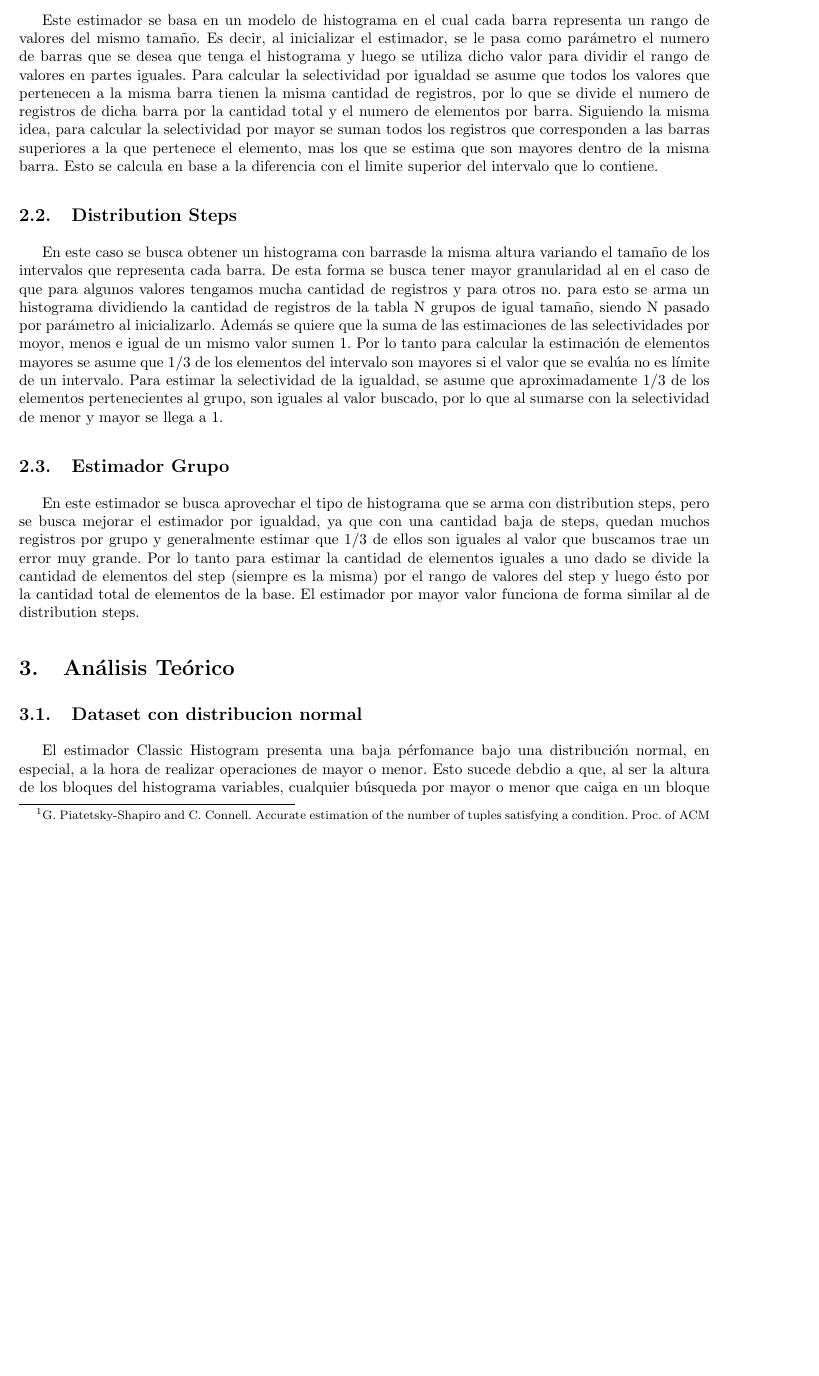
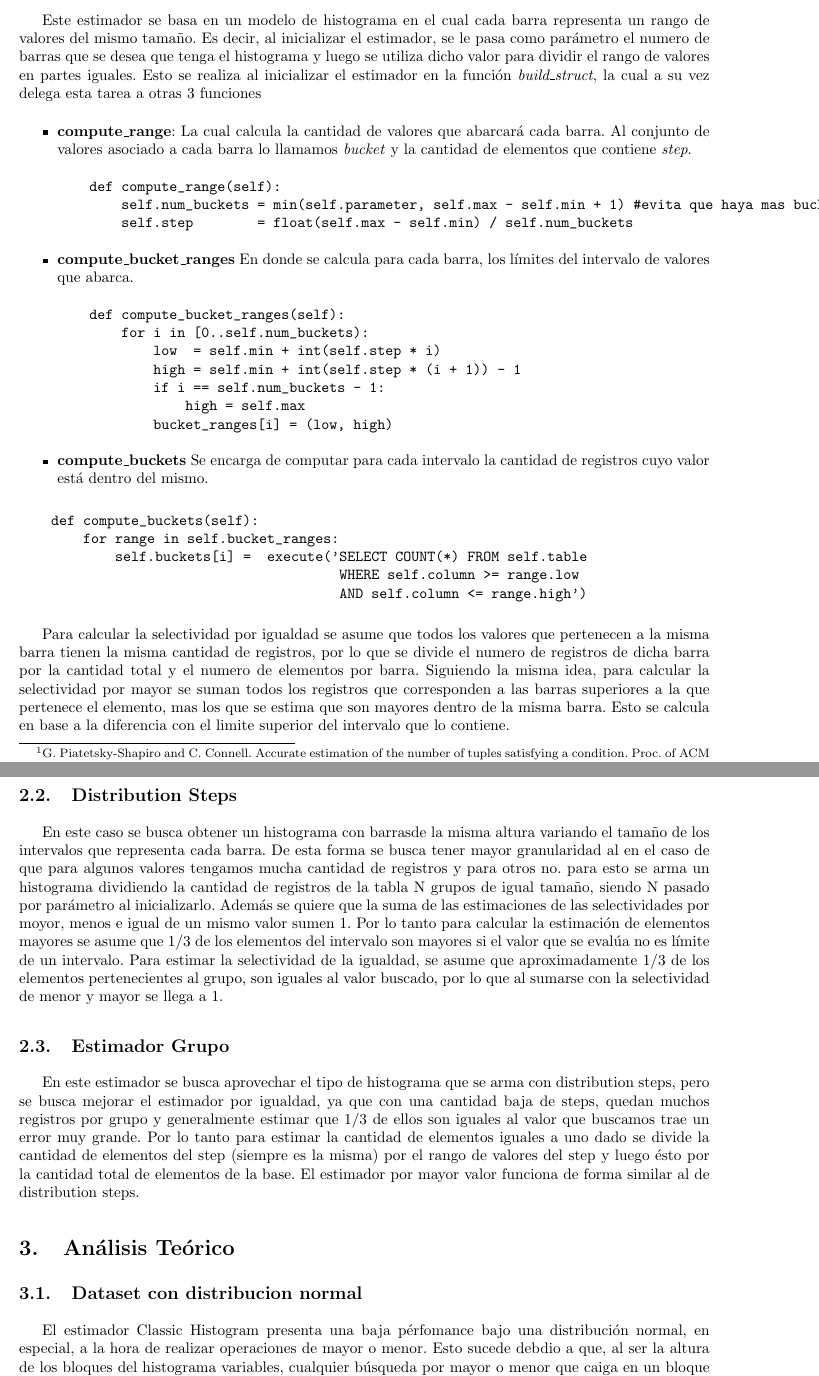
Before and after one commit to LeandroLovisolo/BD-TP2, a LaTeX document (tex/informe.tex): part of page 2 of 18 before the commit and two parts of pages 2 and 3 of 18 after it, the two joined at a grey line, cut so that both start at the same text, the shorter picture padded with empty space. Compiled offline with pdfLaTeX.

Commit message:
hist inic

```diff
--- a/tex/informe.tex
+++ b/tex/informe.tex
@@ -157,6 +157,37 @@ de valores del mismo tamaño.
 Es decir, al inicializar el estimador, se le pasa como parámetro el numero de barras que se
 desea que tenga el histograma
 y luego se utiliza dicho valor para dividir el rango de valores en partes iguales.
+Esto se realiza al inicializar el estimador en la función \textit{build\_struct}, la cual a su vez delega esta tarea
+a otras 3 funciones
+\begin{itemize}
+\item \textbf{compute\_range}: La cual calcula la cantidad de valores que abarcará cada barra. Al conjunto de valores asociado
+a cada barra lo llamamos \textit{bucket} y la cantidad de elementos que contiene \textit{step}.
+\begin{verbatim}
+    def compute_range(self):
+        self.num_buckets = min(self.parameter, self.max - self.min + 1) #evita que haya mas buckets que valores
+        self.step        = float(self.max - self.min) / self.num_buckets
+\end{verbatim}
+\item \textbf{compute\_bucket\_ranges} En donde se calcula para cada barra, los límites del intervalo de valores
+que abarca.
+\begin{verbatim}
+    def compute_bucket_ranges(self):
+        for i in [0..self.num_buckets):
+            low  = self.min + int(self.step * i)
+            high = self.min + int(self.step * (i + 1)) - 1
+            if i == self.num_buckets - 1:
+                high = self.max
+            bucket_ranges[i] = (low, high)
+\end{verbatim}
+\item \textbf{compute\_buckets} Se encarga de computar para cada intervalo la cantidad de registros cuyo valor está dentro del mismo.
+\end{itemize}
+\begin{verbatim}
+    def compute_buckets(self):
+        for range in self.bucket_ranges:
+            self.buckets[i] =  execute('SELECT COUNT(*) FROM self.table
+                                        WHERE self.column >= range.low
+                                        AND self.column <= range.high')
+\end{verbatim}
+
 Para calcular la selectividad por igualdad se asume que todos los valores que pertenecen a
 la misma barra tienen la
  misma cantidad de registros, por lo que se divide el numero de registros de dicha barra
```
